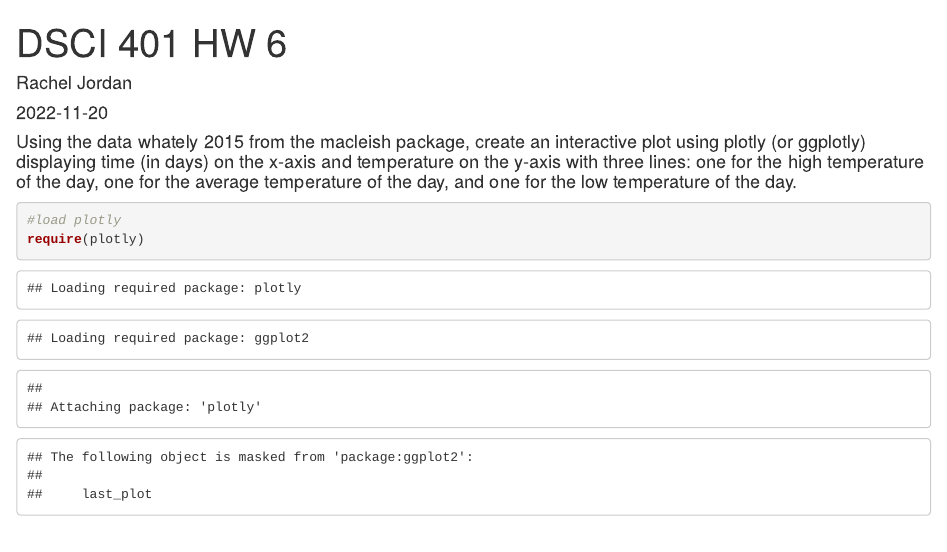
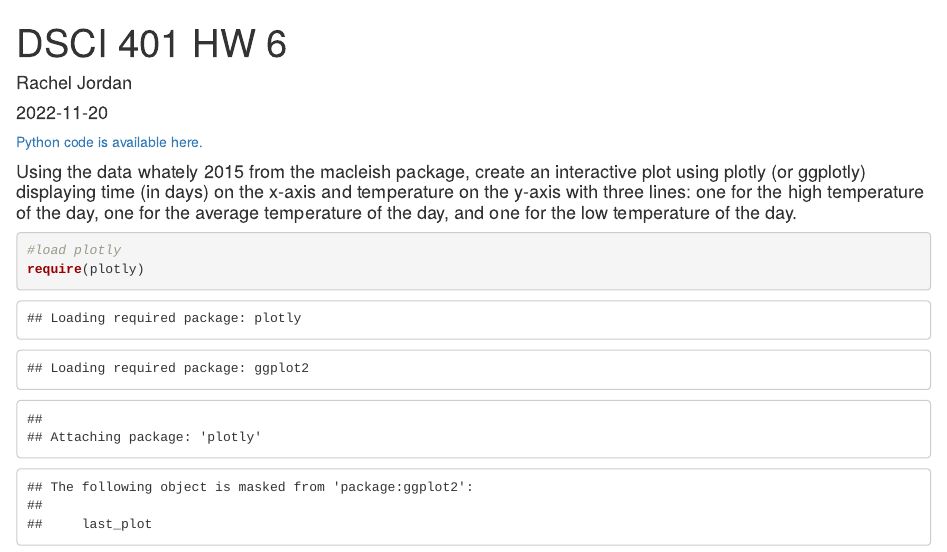
Before and after one commit to racheljordanstats/DSCI401, an R Markdown document (DSCI 401 HW 6.Rmd): the page in a window 1100 px wide, from its top. Rendered offline with R 4.5, knitr and Pandoc, with nearby package versions; some code elsewhere in the file could not run offline.

Commit message:
completed

````diff
--- a/DSCI 401 HW 6.Rmd
+++ b/DSCI 401 HW 6.Rmd
@@ -8,6 +8,8 @@ output: html_document
 ```{r setup, include=FALSE}
 knitr::opts_chunk$set(echo = TRUE)
 ```
+
+[Python code is available here.](https://colab.research.google.com/drive/1oji7_9C7v7-k2vA4sAF8ozg1HlpBiEC_?usp=sharing)
 
 #### Using the data whately 2015 from the macleish package, create an interactive plot using plotly (or ggplotly) displaying time (in days) on the x-axis and temperature on the y-axis with three lines: one for the high temperature of the day, one for the average temperature of the day, and one for the low temperature of the day.
 
````
